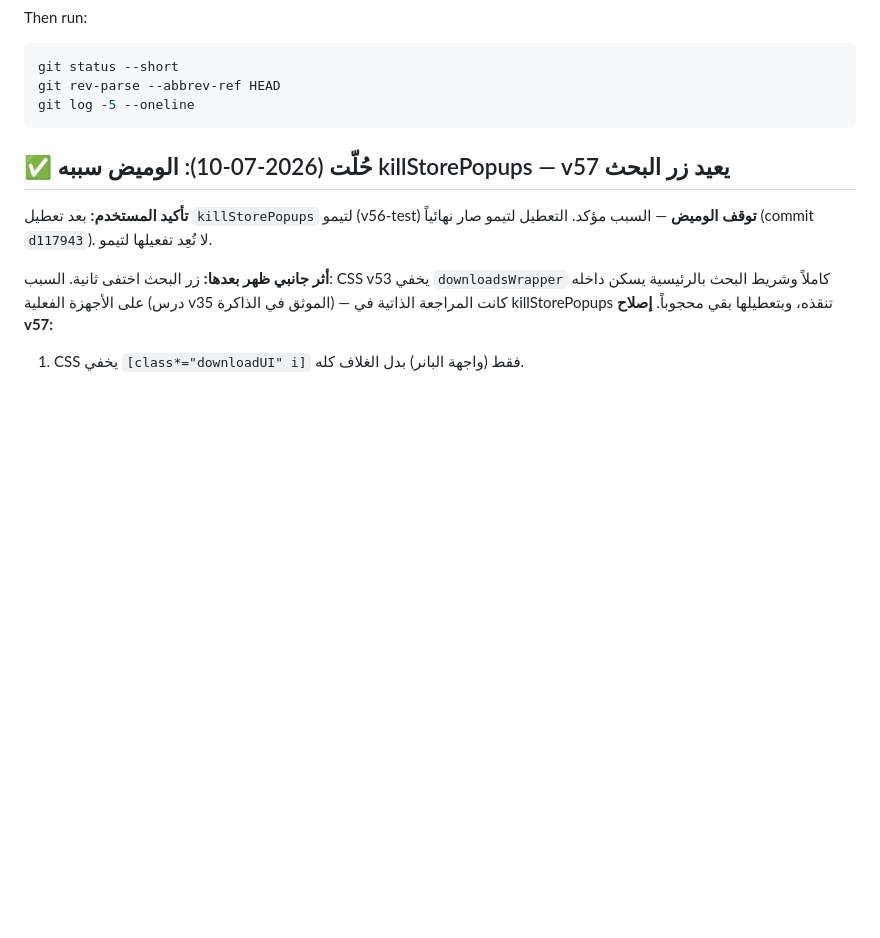
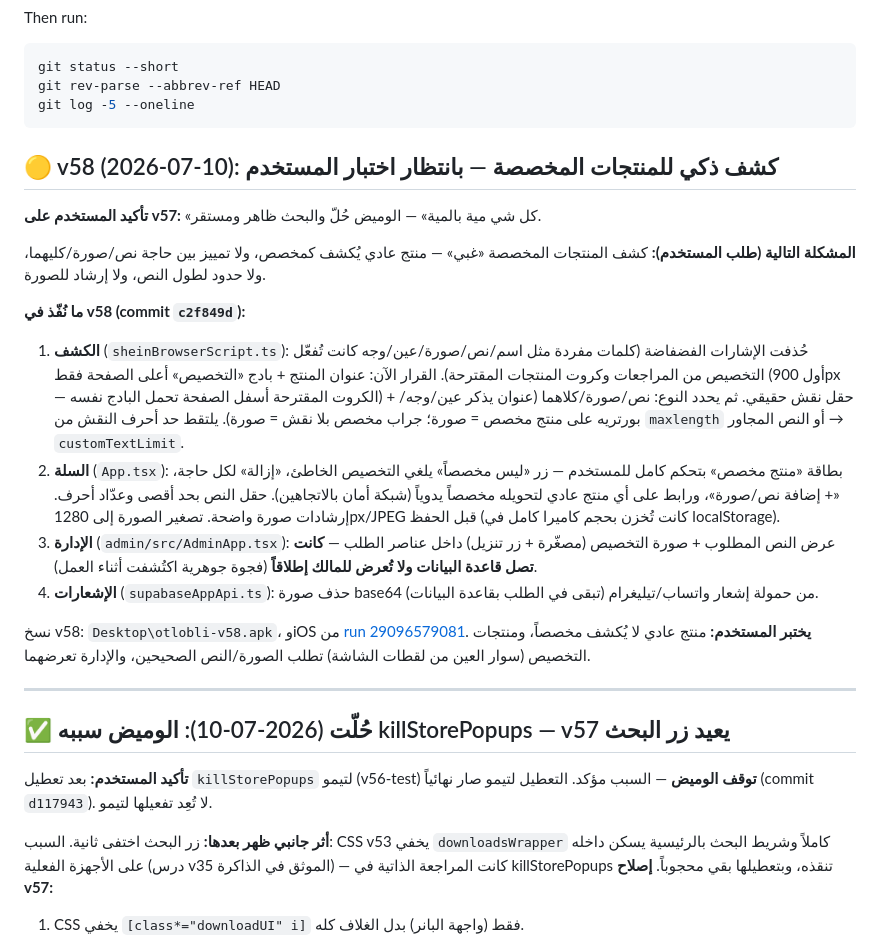
Before and after one commit to m7madv/otlobli, a Markdown page: SESSION_SUMMARY.md, the part around the change. GitHub-like rendering; blank space fills up the shorter version.

Commit message:
docs: تحديث ملخص الجلسة — v58 (كشف المنتجات المخصصة)
Co-Authored-By: Claude Fable 5 <noreply@anthropic.com>

````diff
--- a/SESSION_SUMMARY.md
+++ b/SESSION_SUMMARY.md
@@ -31,6 +31,40 @@ git status --short
 git rev-parse --abbrev-ref HEAD
 git log -5 --oneline
 ```
+
+## 🟡 v58 (2026-07-10): كشف ذكي للمنتجات المخصصة — بانتظار اختبار المستخدم
+
+**تأكيد المستخدم على v57:** «كل شي مية بالمية» — الوميض حُلّ والبحث ظاهر ومستقر.
+
+**المشكلة التالية (طلب المستخدم):** كشف المنتجات المخصصة «غبي» — منتج عادي
+يُكشف كمخصص، ولا تمييز بين حاجة نص/صورة/كليهما، ولا حدود لطول النص، ولا
+إرشاد للصورة.
+
+**ما نُفّذ في v58 (commit `c2f849d`):**
+1. **الكشف** (`sheinBrowserScript.ts`): حُذفت الإشارات الفضفاضة (كلمات مفردة
+   مثل اسم/نص/صورة/عين/وجه كانت تُفعّل التخصيص من المراجعات وكروت المنتجات
+   المقترحة). القرار الآن: عنوان المنتج + بادج «التخصيص» أعلى الصفحة فقط
+   (أول 900px — الكروت المقترحة أسفل الصفحة تحمل البادج نفسه) + حقل نقش
+   حقيقي. ثم يحدد النوع: نص/صورة/كلاهما (عنوان يذكر عين/وجه/بورتريه على
+   منتج مخصص = صورة؛ جراب مخصص بلا نقش = صورة). يلتقط حد أحرف النقش من
+   `maxlength` أو النص المجاور → `customTextLimit`.
+2. **السلة** (`App.tsx`): بطاقة «منتج مخصص» بتحكم كامل للمستخدم — زر «ليس
+   مخصصاً» يلغي التخصيص الخاطئ، «إزالة» لكل حاجة، «+ إضافة نص/صورة»،
+   ورابط على أي منتج عادي لتحويله مخصصاً يدوياً (شبكة أمان بالاتجاهين).
+   حقل النص بحد أقصى وعدّاد أحرف. إرشادات صورة واضحة. تصغير الصورة إلى
+   1280px/JPEG قبل الحفظ (كانت تُخزن بحجم كاميرا كامل في localStorage).
+3. **الإدارة** (`admin/src/AdminApp.tsx`): عرض النص المطلوب + صورة التخصيص
+   (مصغّرة + زر تنزيل) داخل عناصر الطلب — **كانت تصل قاعدة البيانات ولا
+   تُعرض للمالك إطلاقاً** (فجوة جوهرية اكتُشفت أثناء العمل).
+4. **الإشعارات** (`supabaseAppApi.ts`): حذف صورة base64 من حمولة إشعار
+   واتساب/تيليغرام (تبقى في الطلب بقاعدة البيانات).
+
+نسخ v58: `Desktop\otlobli-v58.apk`، وiOS من
+[run 29096579081](https://github.com/m7madv/otlobli/actions/runs/29096579081).
+**يختبر المستخدم:** منتج عادي لا يُكشف مخصصاً، ومنتجات التخصيص (سوار العين
+من لقطات الشاشة) تطلب الصورة/النص الصحيحين، والإدارة تعرضهما.
+
+---
 
 ## ✅ حُلّت (2026-07-10): الوميض سببه killStorePopups — v57 يعيد زر البحث
 
````
